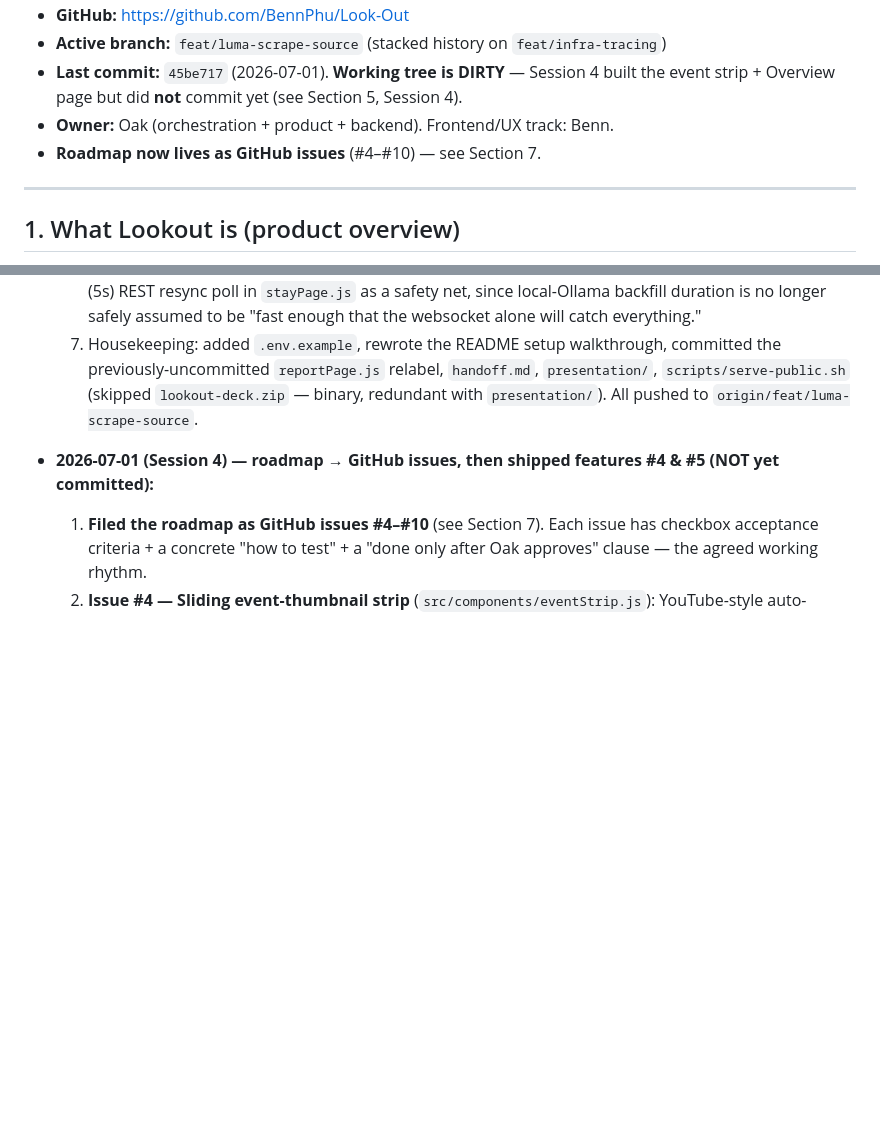
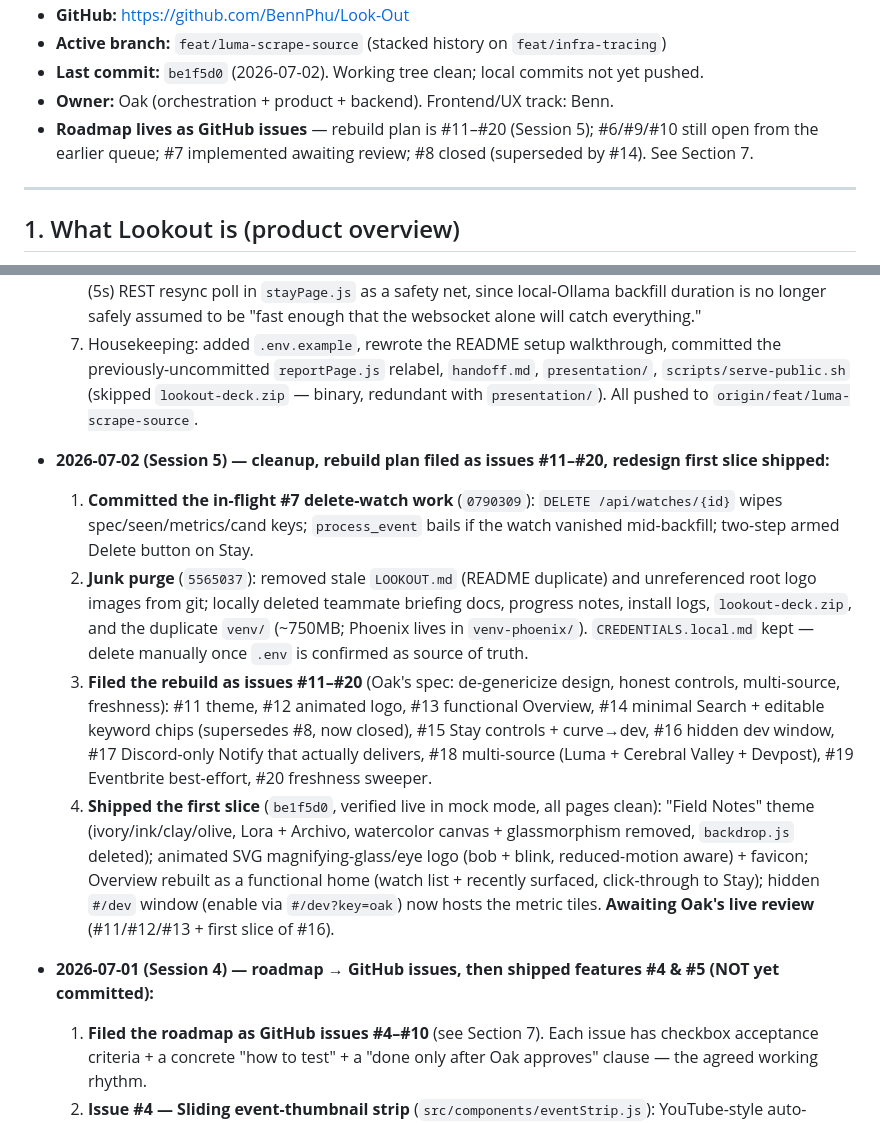
Before and after one commit to Mr-Shine09/Look-Out, a Markdown page: handoff.md, 2 parts joined by grey strips. Rendered like a GitHub page; blank space fills up the shorter version.

Commit message:
docs: handoff — session 5 log (cleanup, issues #11-#20, redesign slice)
Co-Authored-By: Claude Fable 5 <noreply@anthropic.com>

```diff
--- a/handoff.md
+++ b/handoff.md
@@ -8,9 +8,10 @@
 - **GitHub:** https://github.com/BennPhu/Look-Out
 - **Active branch:** `feat/luma-scrape-source` (stacked history on `feat/infra-tracing`)
-- **Last commit:** `45be717` (2026-07-01). **Working tree is DIRTY** — Session 4 built
-  the event strip + Overview page but did **not** commit yet (see Section 5, Session 4).
+- **Last commit:** `be1f5d0` (2026-07-02). Working tree clean; local commits not yet pushed.
 - **Owner:** Oak (orchestration + product + backend). Frontend/UX track: Benn.
-- **Roadmap now lives as GitHub issues** (#4–#10) — see Section 7.
+- **Roadmap lives as GitHub issues** — rebuild plan is #11–#20 (Session 5); #6/#9/#10
+  still open from the earlier queue; #7 implemented awaiting review; #8 closed
+  (superseded by #14). See Section 7.
 
 ---
 
@@ -243,6 +244,30 @@ endpoint exists yet if you want to clean them up.
      `presentation/`, `scripts/serve-public.sh` (skipped `lookout-deck.zip` — binary,
      redundant with `presentation/`). All pushed to `origin/feat/luma-scrape-source`.
 
+- **2026-07-02 (Session 5) — cleanup, rebuild plan filed as issues #11–#20, redesign
+  first slice shipped:**
+  1. **Committed the in-flight #7 delete-watch work** (`0790309`): `DELETE
+     /api/watches/{id}` wipes spec/seen/metrics/cand keys; `process_event` bails if the
+     watch vanished mid-backfill; two-step armed Delete button on Stay.
+  2. **Junk purge** (`5565037`): removed stale `LOOKOUT.md` (README duplicate) and
+     unreferenced root logo images from git; locally deleted teammate briefing docs,
+     progress notes, install logs, `lookout-deck.zip`, and the duplicate `venv/`
+     (~750MB; Phoenix lives in `venv-phoenix/`). `CREDENTIALS.local.md` kept — delete
+     manually once `.env` is confirmed as source of truth.
+  3. **Filed the rebuild as issues #11–#20** (Oak's spec: de-genericize design, honest
+     controls, multi-source, freshness): #11 theme, #12 animated logo, #13 functional
+     Overview, #14 minimal Search + editable keyword chips (supersedes #8, now closed),
+     #15 Stay controls + curve→dev, #16 hidden dev window, #17 Discord-only Notify that
+     actually delivers, #18 multi-source (Luma + Cerebral Valley + Devpost), #19
+     Eventbrite best-effort, #20 freshness sweeper.
+  4. **Shipped the first slice** (`be1f5d0`, verified live in mock mode, all pages
+     clean): "Field Notes" theme (ivory/ink/clay/olive, Lora + Archivo, watercolor
+     canvas + glassmorphism removed, `backdrop.js` deleted); animated SVG
+     magnifying-glass/eye logo (bob + blink, reduced-motion aware) + favicon; Overview
+     rebuilt as a functional home (watch list + recently surfaced, click-through to
+     Stay); hidden `#/dev` window (enable via `#/dev?key=oak`) now hosts the metric
+     tiles. **Awaiting Oak's live review** (#11/#12/#13 + first slice of #16).
+
 - **2026-07-01 (Session 4) — roadmap → GitHub issues, then shipped features #4 & #5
   (NOT yet committed):**
   1. **Filed the roadmap as GitHub issues #4–#10** (see Section 7). Each issue has
```
Also changed, not shown: other parts of handoff.md (+1 -1 lines).
